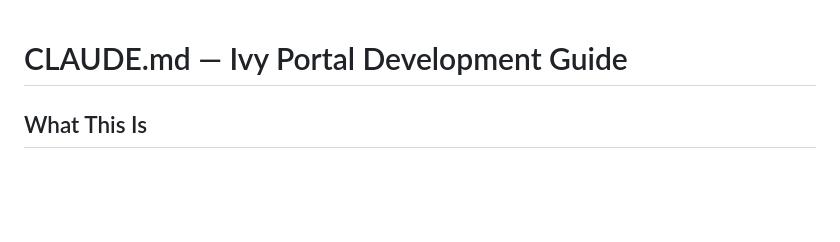
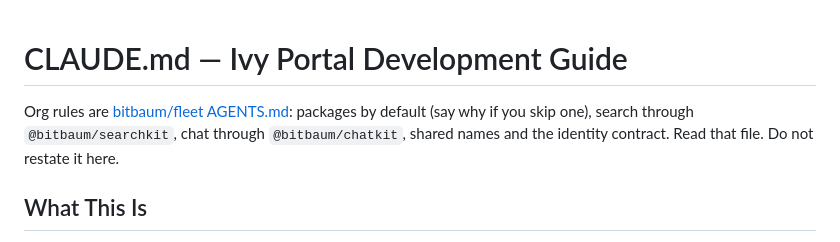
Before and after one commit to bitbaum/ivy-portal, a Markdown page: CLAUDE.md, the part around the change. Rendered like a GitHub page; blank space fills up the shorter version.

Commit message:
docs: point agents at fleet AGENTS.md (#44)
A cloud session has no ~/.claude/CLAUDE.md, so it never saw the org rules.
Those stay in bitbaum/fleet AGENTS.md (packages by default, searchkit,
chatkit, names, identity). This file only points there.

```diff
--- a/CLAUDE.md
+++ b/CLAUDE.md
@@ -1,4 +1,7 @@
 # CLAUDE.md — Ivy Portal Development Guide
+
+Org rules are [bitbaum/fleet AGENTS.md](https://github.com/bitbaum/fleet/blob/main/AGENTS.md): packages by default (say why if you skip one), search through `@bitbaum/searchkit`, chat through `@bitbaum/chatkit`, shared names and the identity contract. Read that file. Do not restate it here.
+
 
 ## What This Is
 Personal localhost dashboard for George's AI assistant infrastructure (OpenClaw). Dark theme, information-dense, mobile-responsive. Express + vanilla HTML/CSS/JS.
```
